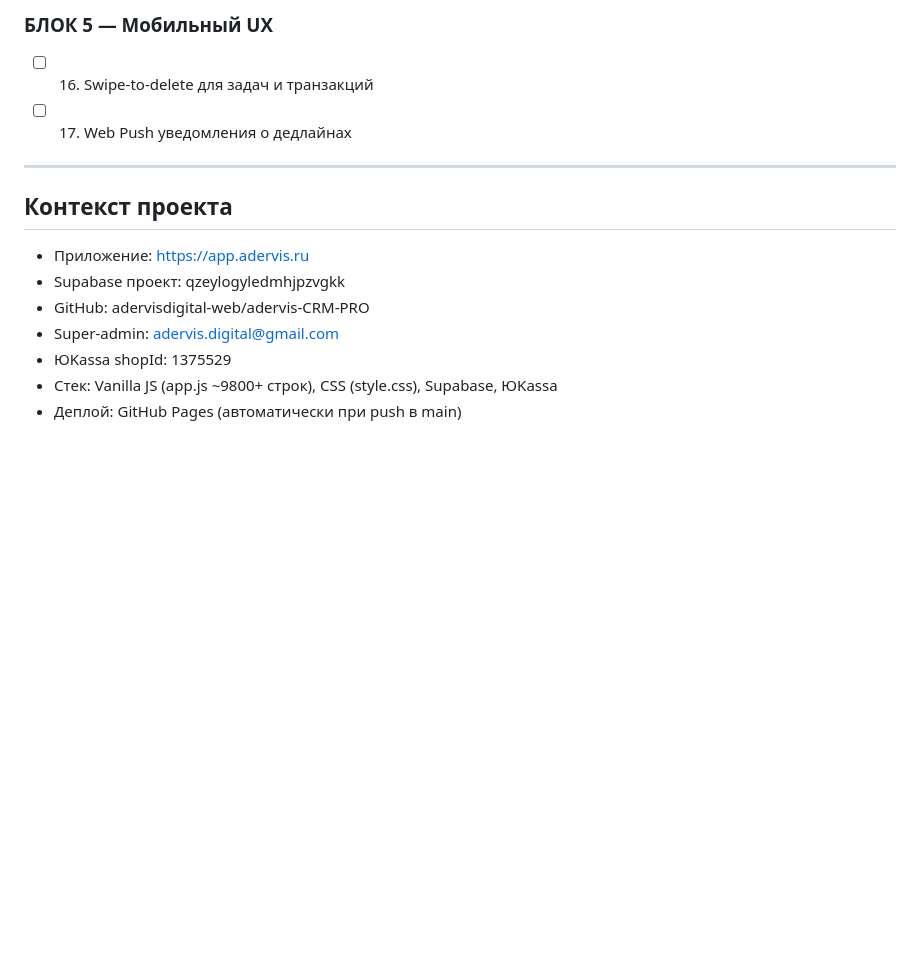
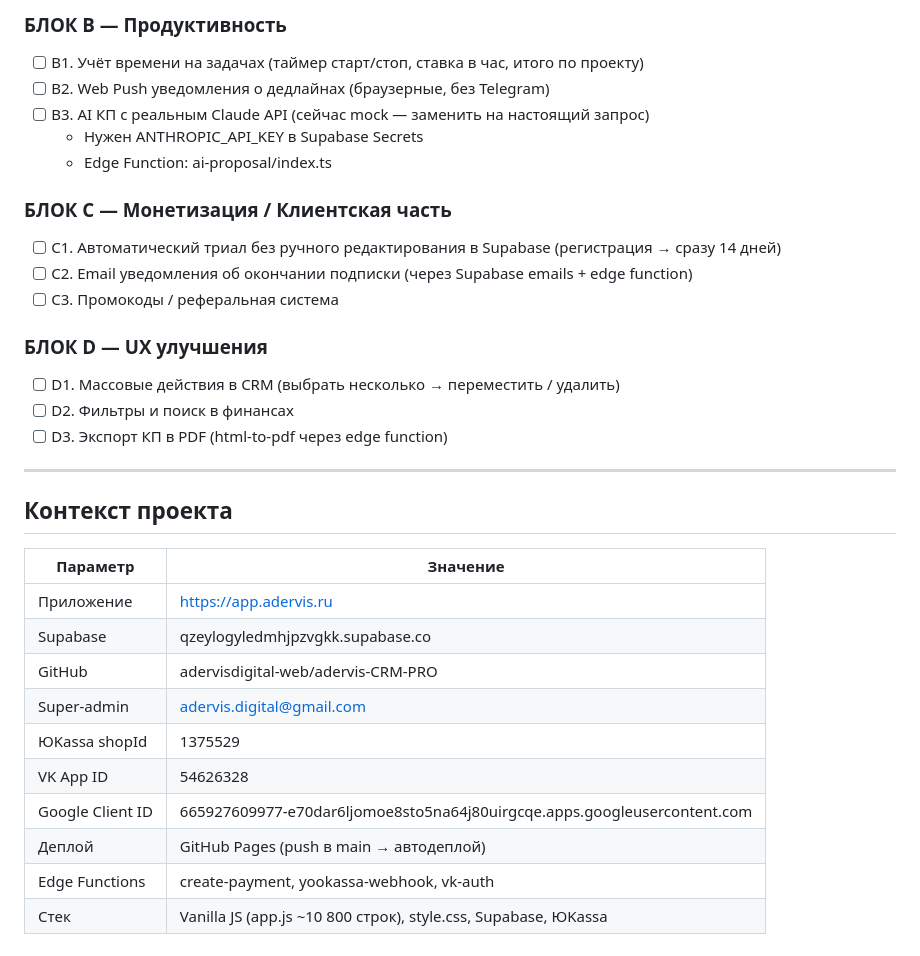
Before and after one commit to adervisdigital-web/adervis-CRM-PRO, a Markdown page: ROADMAP.md, the part around one of its changes. Rendered like a GitHub page; blank space fills up the shorter version.

```diff
--- a/ROADMAP.md
+++ b/ROADMAP.md
@@ -42,15 +58,34 @@
 
-### БЛОК 5 — Мобильный UX
-- [ ] 16. Swipe-to-delete для задач и транзакций
-- [ ] 17. Web Push уведомления о дедлайнах
+### БЛОК B — Продуктивность
+- [ ] B1. Учёт времени на задачах (таймер старт/стоп, ставка в час, итого по проекту)
+- [ ] B2. Web Push уведомления о дедлайнах (браузерные, без Telegram)
+- [ ] B3. AI КП с реальным Claude API (сейчас mock — заменить на настоящий запрос)
+  - Нужен ANTHROPIC_API_KEY в Supabase Secrets
+  - Edge Function: ai-proposal/index.ts
+
+### БЛОК C — Монетизация / Клиентская часть
+- [ ] C1. Автоматический триал без ручного редактирования в Supabase (регистрация → сразу 14 дней)
+- [ ] C2. Email уведомления об окончании подписки (через Supabase emails + edge function)
+- [ ] C3. Промокоды / реферальная система
+
+### БЛОК D — UX улучшения
+- [ ] D1. Массовые действия в CRM (выбрать несколько → переместить / удалить)
+- [ ] D2. Фильтры и поиск в финансах
+- [ ] D3. Экспорт КП в PDF (html-to-pdf через edge function)
 
 ---
 
 ## Контекст проекта
-- Приложение: https://app.adervis.ru
-- Supabase проект: qzeylogyledmhjpzvgkk
-- GitHub: adervisdigital-web/adervis-CRM-PRO
-- Super-admin: adervis.digital@gmail.com
-- ЮKassa shopId: 1375529
-- Стек: Vanilla JS (app.js ~9800+ строк), CSS (style.css), Supabase, ЮKassa
-- Деплой: GitHub Pages (автоматически при push в main)
+
+| Параметр | Значение |
+|----------|----------|
+| Приложение | https://app.adervis.ru |
+| Supabase | qzeylogyledmhjpzvgkk.supabase.co |
+| GitHub | adervisdigital-web/adervis-CRM-PRO |
+| Super-admin | adervis.digital@gmail.com |
+| ЮKassa shopId | 1375529 |
+| VK App ID | 54626328 |
+| Google Client ID | 665927609977-e70dar6ljomoe8sto5na64j80uirgcqe.apps.googleusercontent.com |
+| Деплой | GitHub Pages (push в main → автодеплой) |
+| Edge Functions | create-payment, yookassa-webhook, vk-auth |
+| Стек | Vanilla JS (app.js ~10 800 строк), style.css, Supabase, ЮKassa |
```
Also changed, not shown: other parts of ROADMAP.md (+42 -26 lines).
